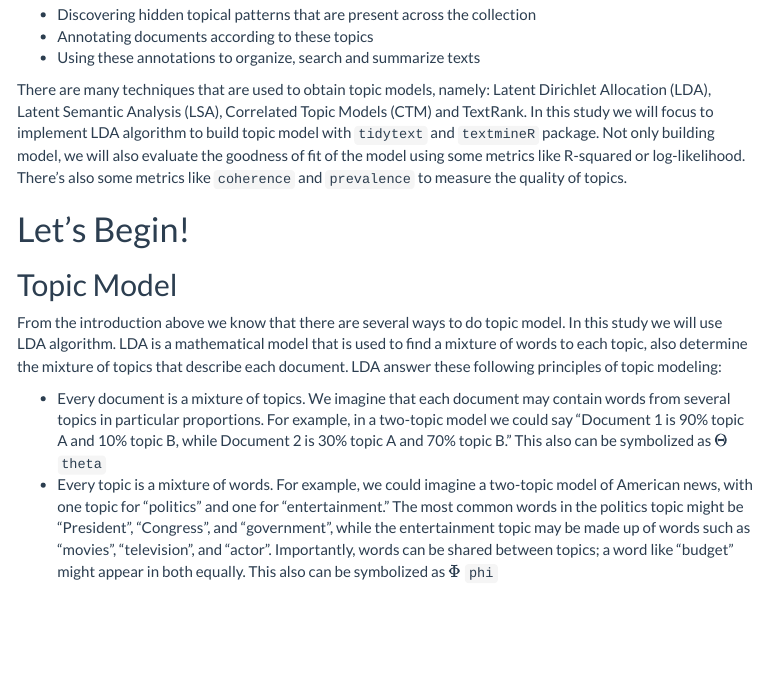
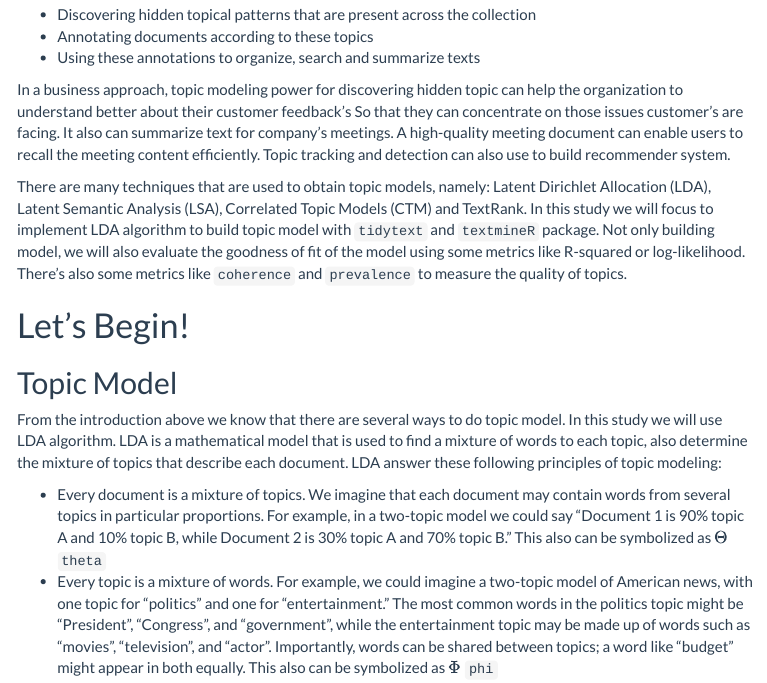
Before and after one commit to western11/Topic-Modeling-LDA-in-R, an R Markdown document (mk2.Rmd): the page in a window 1100 px wide, from 1050 px down. The pictures show the output file mk2.html that the author committed with the source, opened offline; menus at the side of the page are left out; long lines of code are wrapped.

Commit message:
add business approach

```diff
--- a/mk2.Rmd
+++ b/mk2.Rmd
@@ -35,6 +35,8 @@ Topic Modeling is how the machine collect group of words within a document to bu
 - Discovering hidden topical patterns that are present across the collection
 - Annotating documents according to these topics
 - Using these annotations to organize, search and summarize texts
+
+In a business approach, topic modeling power for discovering hidden topic can help the organization to understand better about their customer feedback's So that they can concentrate on those issues customer's are facing. It also can summarize text for company's meetings. A high-quality meeting document can enable users to recall the meeting content efficiently. Topic tracking and detection can also use to build recommender system.
 
 There are many techniques that are used to obtain topic models, namely: Latent Dirichlet Allocation (LDA), Latent Semantic Analysis (LSA), Correlated Topic Models (CTM) and TextRank. In this study we will focus to implement LDA algorithm to build topic model with `tidytext` and `textmineR` package. Not only building model, we will also evaluate the goodness of fit of the model using some metrics like R-squared or log-likelihood. There's also some metrics like `coherence` and `prevalence` to measure the quality of topics.
 
```
Also changed, not shown: mk2.html, mk2.Rmd (1 more changed lines).
